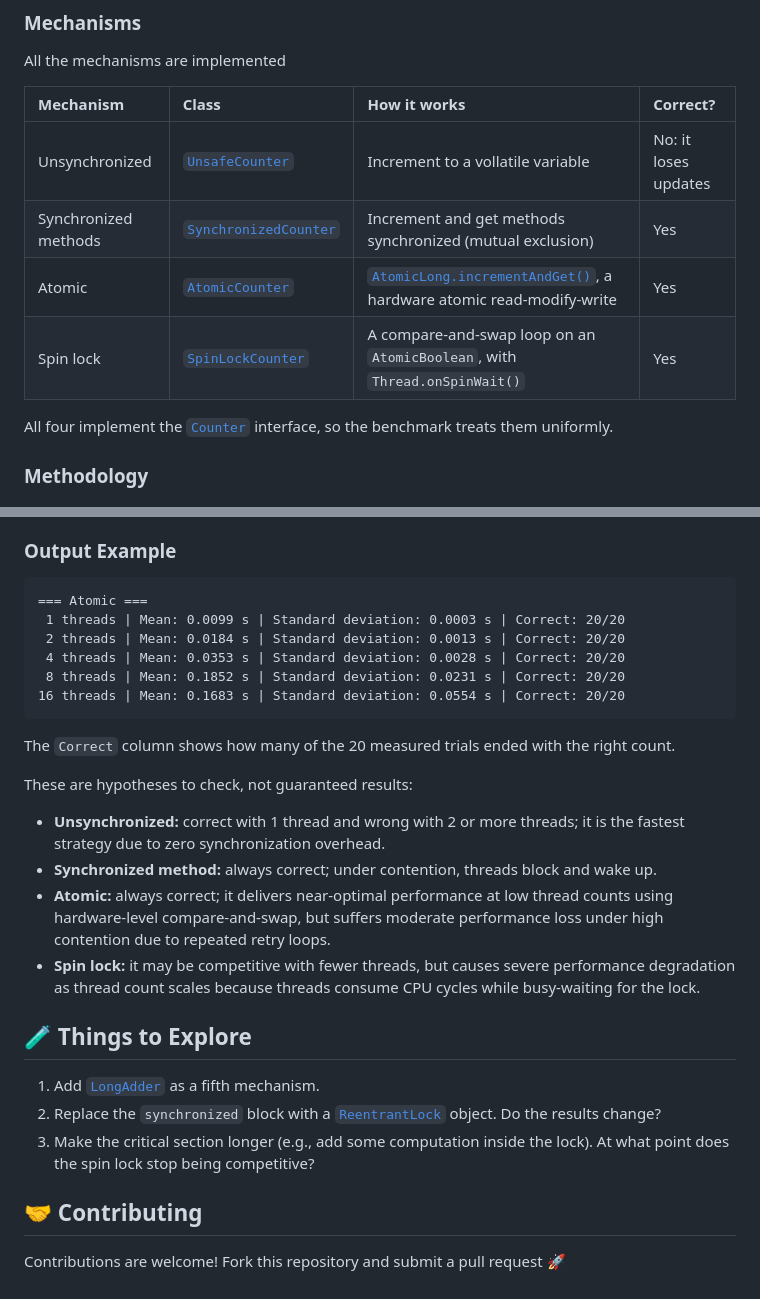
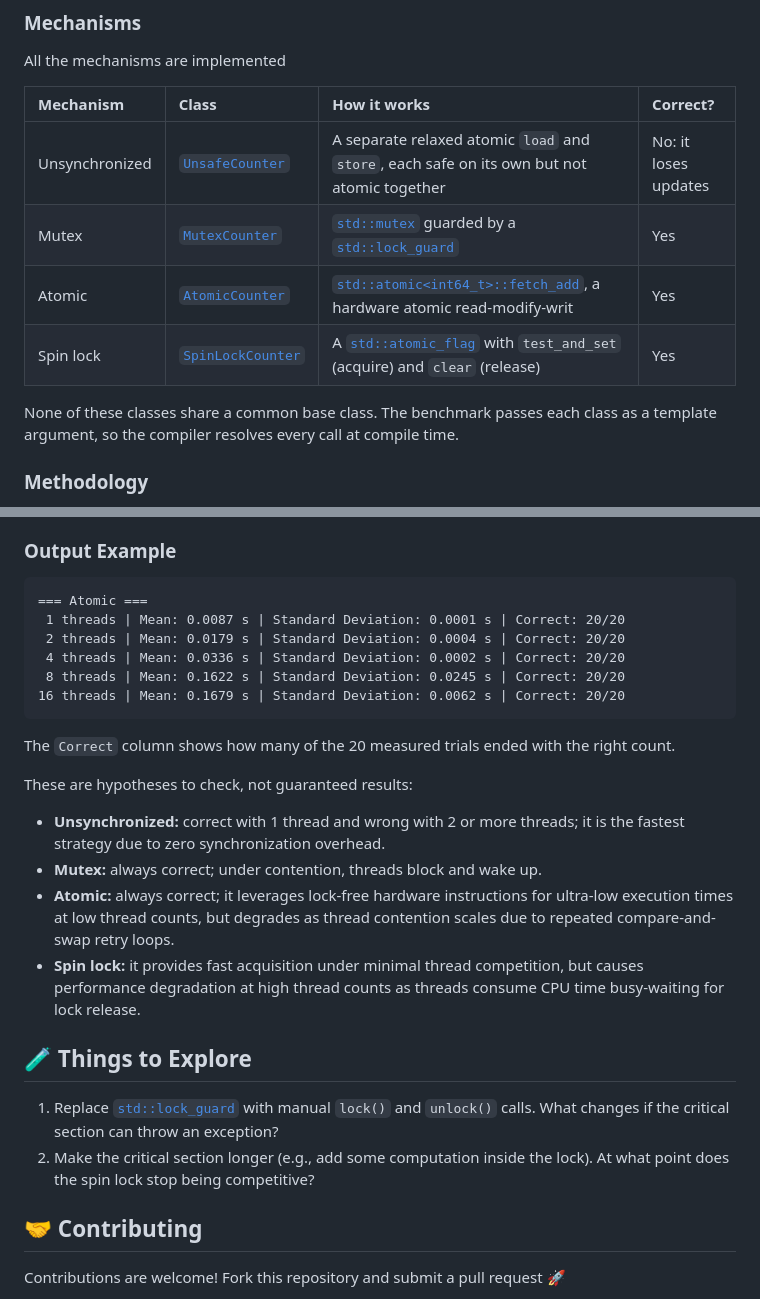
Before and after one commit to ufrn-concprog/cpp-counterbenchmark, a Markdown page: README.md, 2 parts joined by grey strips. GitHub-like rendering.

````diff
--- a/README.md
+++ b/README.md
@@ -16,12 +16,12 @@ All the mechanisms are implemented
 
 | Mechanism | Class | How it works | Correct? |
 | :-------- | :----- | :---------- | :------- |
-| Unsynchronized | [`UnsafeCounter`](inclu/UnsafeCounter.java) | Increment to a vollatile variable | No: it loses updates |
-| Synchronized methods | [`SynchronizedCounter`](src/SynchronizedCounter.java) | Increment and get methods synchronized (mutual exclusion) | Yes |
-| Atomic | [`AtomicCounter`](src/AtomicCounter.java) | [`AtomicLong.incrementAndGet()`](https://docs.oracle.com/en/java/javase/26/docs/api/java.base/java/util/concurrent/atomic/AtomicLong.html), a hardware atomic read-modify-write | Yes |
-| Spin lock | [`SpinLockCounter`](src/SpinLockCounter.java) | A compare-and-swap loop on an `AtomicBoolean`, with `Thread.onSpinWait()` | Yes |
+| Unsynchronized | [`UnsafeCounter`](include/unsafe_counter.h) | A separate relaxed atomic `load` and `store`, each safe on its own but not atomic together | No: it loses updates |
+| Mutex | [`MutexCounter`](include/mutex_counter.h) | [`std::mutex`](https://en.cppreference.com/w/cpp/thread/mutex) guarded by a [`std::lock_guard`](https://en.cppreference.com/cpp/thread/lock_guard) | Yes |
+| Atomic | [`AtomicCounter`](include/atomic_counter.h) | [`std::atomic<int64_t>::fetch_add`](https://en.cppreference.com/w/cpp/atomic/atomic/fetch_add), a hardware atomic read-modify-writ | Yes |
+| Spin lock | [`SpinLockCounter`](include/spinlock_counter) | A [`std::atomic_flag`](https://en.cppreference.com/w/cpp/atomic/atomic_flag) with `test_and_set` (acquire) and `clear` (release) | Yes |
 
-All four implement the [`Counter`](src/Counter.java) interface, so the benchmark treats them uniformly.
+None of these classes share a common base class. The benchmark passes each class as a template argument, so the compiler resolves every call at compile time.
 
 ### Methodology
 
@@ -93,11 +103,11 @@ The workload is configured by constants at the top of [`Main`](src/Main.java):
 
 ```text
 === Atomic ===
- 1 threads | Mean: 0.0099 s | Standard deviation: 0.0003 s | Correct: 20/20
- 2 threads | Mean: 0.0184 s | Standard deviation: 0.0013 s | Correct: 20/20
- 4 threads | Mean: 0.0353 s | Standard deviation: 0.0028 s | Correct: 20/20
- 8 threads | Mean: 0.1852 s | Standard deviation: 0.0231 s | Correct: 20/20
-16 threads | Mean: 0.1683 s | Standard deviation: 0.0554 s | Correct: 20/20
+ 1 threads | Mean: 0.0087 s | Standard Deviation: 0.0001 s | Correct: 20/20
+ 2 threads | Mean: 0.0179 s | Standard Deviation: 0.0004 s | Correct: 20/20
+ 4 threads | Mean: 0.0336 s | Standard Deviation: 0.0002 s | Correct: 20/20
+ 8 threads | Mean: 0.1622 s | Standard Deviation: 0.0245 s | Correct: 20/20
+16 threads | Mean: 0.1679 s | Standard Deviation: 0.0062 s | Correct: 20/20
 ```
 
 The `Correct` column shows how many of the 20 measured trials ended with the right count.
@@ -105,15 +115,14 @@ The `Correct` column shows how many of the 20 measured trials ended with the rig
 These are hypotheses to check, not guaranteed results:
 
 * **Unsynchronized:** correct with 1 thread and wrong with 2 or more threads; it is the fastest strategy due to zero synchronization overhead.
-* **Synchronized method:** always correct; under contention, threads block and wake up.
-* **Atomic:** always correct; it delivers near-optimal performance at low thread counts using hardware-level compare-and-swap, but suffers moderate performance loss under high contention due to repeated retry loops.
-* **Spin lock:** it may be competitive with fewer threads, but causes severe performance degradation as thread count scales because threads consume CPU cycles while busy-waiting for the lock.
+* **Mutex:** always correct; under contention, threads block and wake up.
+* **Atomic:** always correct; it leverages lock-free hardware instructions for ultra-low execution times at low thread counts, but degrades as thread contention scales due to repeated compare-and-swap retry loops.
+* **Spin lock:** it provides fast acquisition under minimal thread competition, but causes performance degradation at high thread counts as threads consume CPU time busy-waiting for lock release.
 
 ## 🧪 Things to Explore
 
-1. Add [`LongAdder`](https://docs.oracle.com/en/java/javase/26/docs/api/java.base/java/util/concurrent/atomic/LongAdder.html) as a fifth mechanism.
-2. Replace the `synchronized` block with a [`ReentrantLock`](https://docs.oracle.com/en/java/javase/26/docs/api/java.base/java/util/concurrent/locks/ReentrantLock.html) object. Do the results change?
-3. Make the critical section longer (e.g., add some computation inside the lock). At what point does the spin lock stop being competitive?
+1. Replace [`std::lock_guard`](https://en.cppreference.com/cpp/thread/lock_guard) with manual `lock()` and `unlock()` calls. What changes if the critical section can throw an exception?
+2. Make the critical section longer (e.g., add some computation inside the lock). At what point does the spin lock stop being competitive?
 
 ## 🤝 Contributing
 
````
Also changed, not shown: other parts of README.md (+41 -31 lines).
